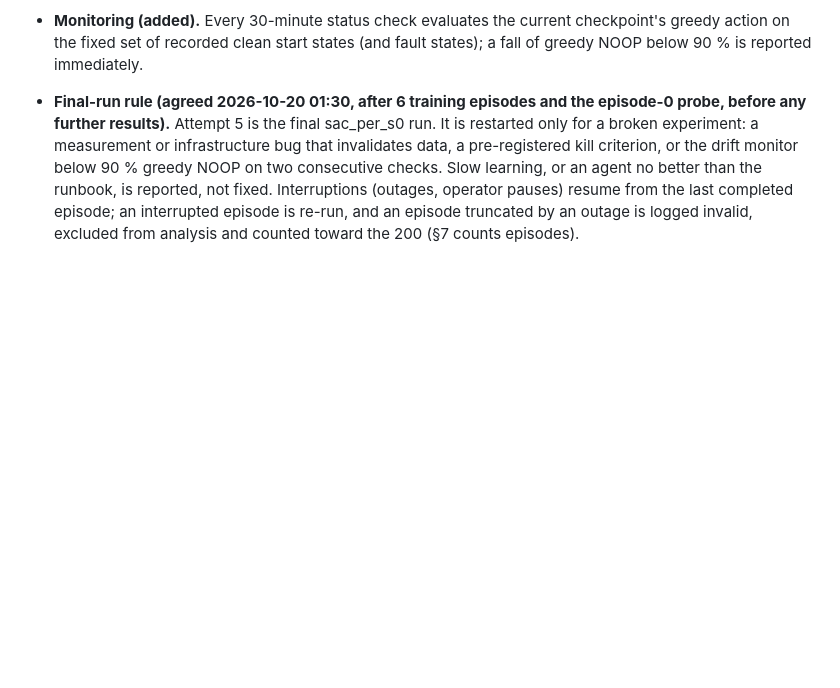
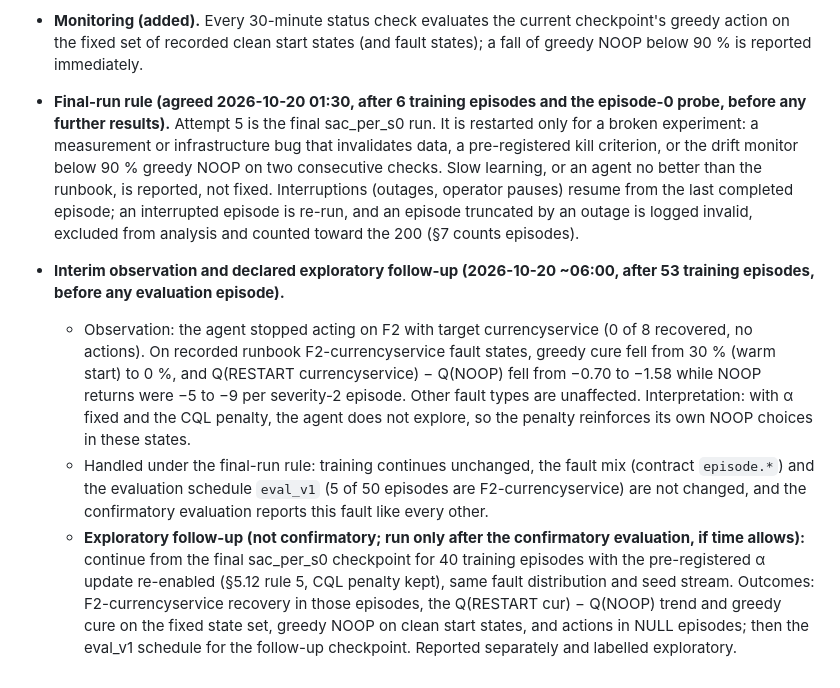
Before and after one commit to zaidbinshams/self-healing-cloud-infrastructure, a Markdown page: docs/PREREGISTRATION.md, the part around the change. Drawn GitHub-style; blank space fills up the shorter version.

Commit message:
docs(prereg): F2-currencyservice interim observation; declared exploratory follow-up
Co-Authored-By: Claude Opus 5.5 <noreply@anthropic.com>

```diff
--- a/docs/PREREGISTRATION.md
+++ b/docs/PREREGISTRATION.md
@@ -149,3 +149,7 @@ Prometheus queries now reuse one keep-alive HTTP session (`cdc39a4`; library ret
 - **Restart.** Attempt 4 (58 training episodes) is archived under `data/*/_discarded/sac_per_s0_20261019_attempt4_online_drift`. The online phase restarts from the same offline warm-start checkpoint (`warm.pt`: the offline phase is unchanged by this amendment and seeded, so re-running it gives the same network). The episode-0 probe is re-run.
 - **Monitoring (added).** Every 30-minute status check evaluates the current checkpoint's greedy action on the fixed set of recorded clean start states (and fault states); a fall of greedy NOOP below 90 % is reported immediately.
 - **Final-run rule (agreed 2026-10-20 01:30, after 6 training episodes and the episode-0 probe, before any further results).** Attempt 5 is the final sac_per_s0 run. It is restarted only for a broken experiment: a measurement or infrastructure bug that invalidates data, a pre-registered kill criterion, or the drift monitor below 90 % greedy NOOP on two consecutive checks. Slow learning, or an agent no better than the runbook, is reported, not fixed. Interruptions (outages, operator pauses) resume from the last completed episode; an interrupted episode is re-run, and an episode truncated by an outage is logged invalid, excluded from analysis and counted toward the 200 (§7 counts episodes).
+- **Interim observation and declared exploratory follow-up (2026-10-20 ~06:00, after 53 training episodes, before any evaluation episode).**
+  - Observation: the agent stopped acting on F2 with target currencyservice (0 of 8 recovered, no actions). On recorded runbook F2-currencyservice fault states, greedy cure fell from 30 % (warm start) to 0 %, and Q(RESTART currencyservice) − Q(NOOP) fell from −0.70 to −1.58 while NOOP returns were −5 to −9 per severity-2 episode. Other fault types are unaffected. Interpretation: with α fixed and the CQL penalty, the agent does not explore, so the penalty reinforces its own NOOP choices in these states.
+  - Handled under the final-run rule: training continues unchanged, the fault mix (contract `episode.*`) and the evaluation schedule `eval_v1` (5 of 50 episodes are F2-currencyservice) are not changed, and the confirmatory evaluation reports this fault like every other.
+  - **Exploratory follow-up (not confirmatory; run only after the confirmatory evaluation, if time allows):** continue from the final sac_per_s0 checkpoint for 40 training episodes with the pre-registered α update re-enabled (§5.12 rule 5, CQL penalty kept), same fault distribution and seed stream. Outcomes: F2-currencyservice recovery in those episodes, the Q(RESTART cur) − Q(NOOP) trend and greedy cure on the fixed state set, greedy NOOP on clean start states, and actions in NULL episodes; then the eval_v1 schedule for the follow-up checkpoint. Reported separately and labelled exploratory.
```
